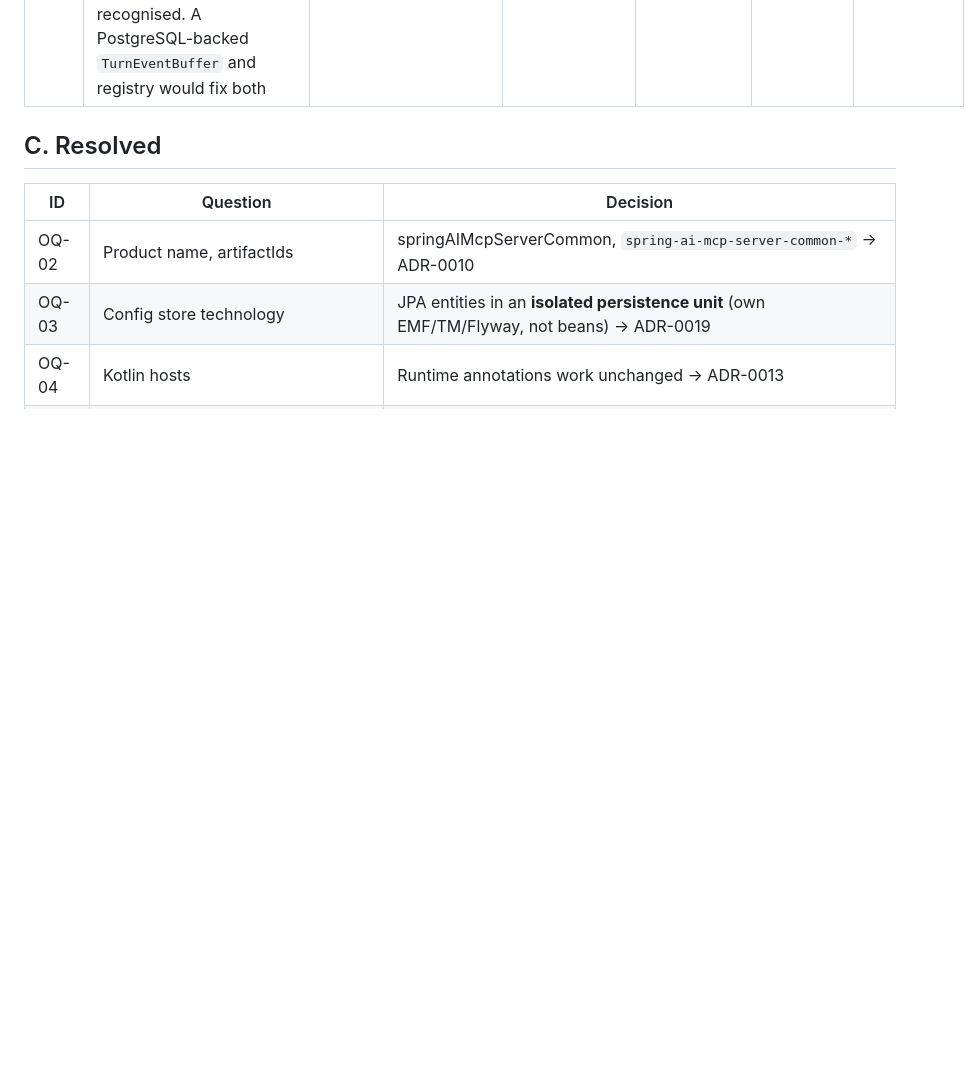
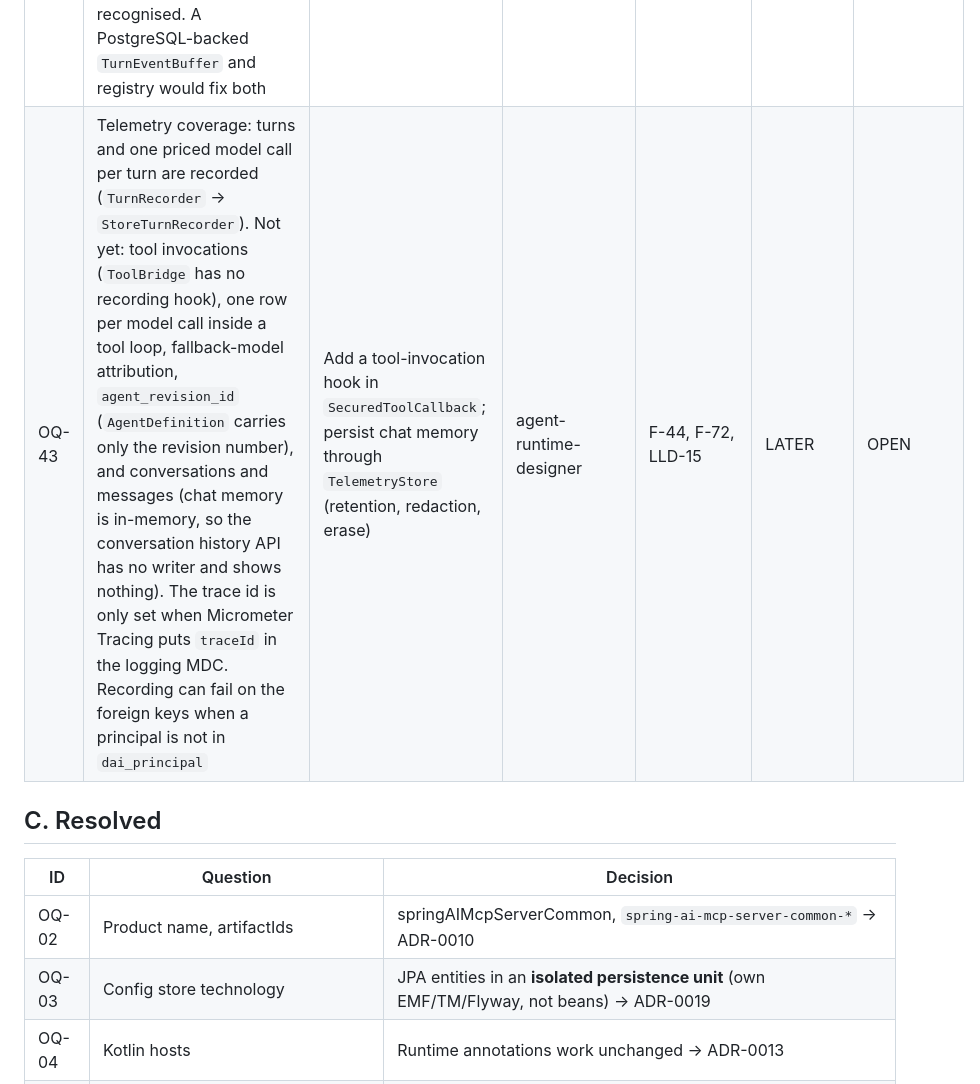
Before and after one commit to davialos/springAIMcpServer, a Markdown page: docs/open-questions.md, the part around the change. Rendered like a GitHub page; blank space fills up the shorter version.

```diff
--- a/docs/open-questions.md
+++ b/docs/open-questions.md
@@ -53,6 +53,7 @@ Deployment criticality:
 | OQ-40 | Budget accuracy: the check is pre-turn without a reservation, so concurrent turns can overshoot a hard limit by the in-flight tokens plus the decision cache TTL; LLD-10 §6 specifies reserve/settle through the shared `RateLimiterBackend` port. Also open: MCP-served agent turns and the tool-loop's repeated model calls are not re-checked mid-turn; fallback-model usage is attributed to the primary model; cached-input tokens are recorded as 0 | Add reserve/settle behind the port when a host needs exact caps | agent-runtime-designer | LLD-10 §6, ADR-0021 | LATER | OPEN |
 | OQ-41 | Per-kind spec shape validation: today a draft only has to be a well-formed JSON object without credentials; the shape is checked when the spec is consumed (publish, snapshot load). *(The turn id mismatch between stream ids and `turn.start` is fixed: the controller's id is passed through `AgentChatRequest.turnId`.)* | Add per-kind JSON Schemas for specs and validate on save | lld-chief-architect | LLD-08 | LATER | OPEN |
 | OQ-42 | `clientRequestId` de-duplication and the replay buffer are node-local (ADR-0021): behind a round-robin balancer a retry or reconnect on another node is not recognised. A PostgreSQL-backed `TurnEventBuffer` and registry would fix both | Keep node-local until a host needs cross-node resume | lld-chief-architect | ADR-0021, LLD-13 §5 | LATER | OPEN |
+| OQ-43 | Telemetry coverage: turns and one priced model call per turn are recorded (`TurnRecorder` → `StoreTurnRecorder`). Not yet: tool invocations (`ToolBridge` has no recording hook), one row per model call inside a tool loop, fallback-model attribution, `agent_revision_id` (`AgentDefinition` carries only the revision number), and conversations and messages (chat memory is in-memory, so the conversation history API has no writer and shows nothing). The trace id is only set when Micrometer Tracing puts `traceId` in the logging MDC. Recording can fail on the foreign keys when a principal is not in `dai_principal` | Add a tool-invocation hook in `SecuredToolCallback`; persist chat memory through `TelemetryStore` (retention, redaction, erase) | agent-runtime-designer | F-44, F-72, LLD-15 | LATER | OPEN |
 
 ## C. Resolved
 
```
Also changed, not shown: docs/lld/10-observability-cost-quota.md (+2 -0 lines), docs/ui-api-gap-analysis.md (+1 -1 lines).
